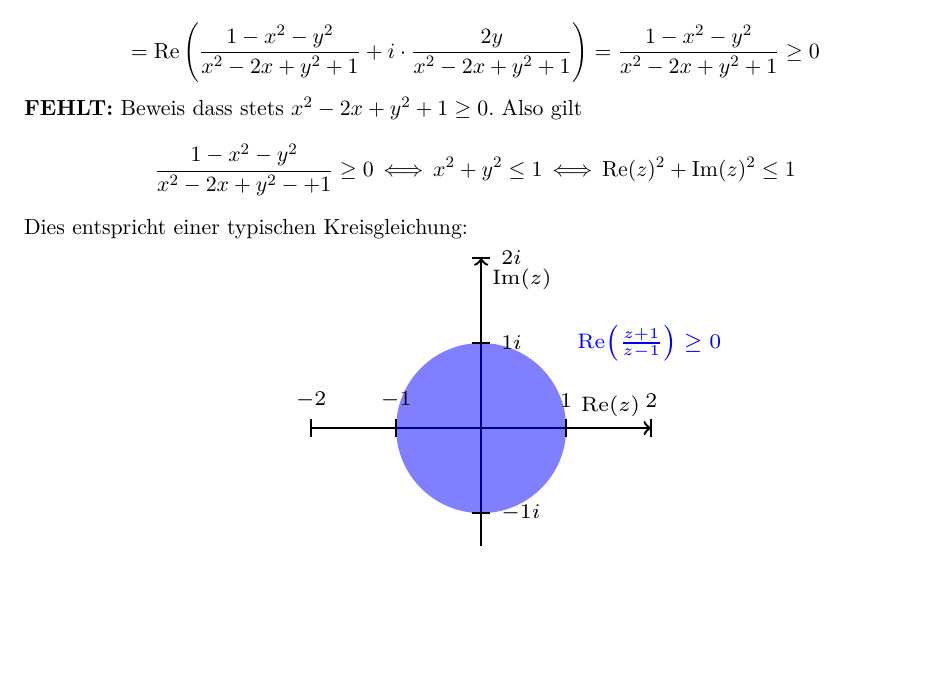
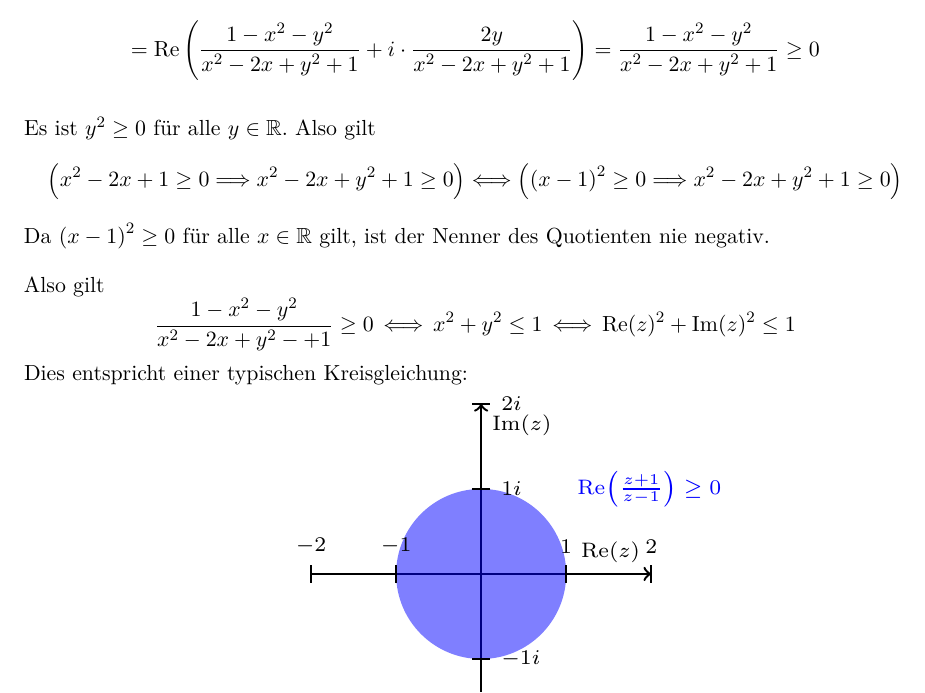
Before and after one commit to roofy/Afi-Homework, a LaTeX document (08/08.tex): part of page 2 of 6, cut so that both start at the same text, the shorter picture padded with empty space. The pictures show the PDF file 08/08.pdf that the author committed with the source.

Commit message:
HA8 add missing proof for 1d

```diff
--- a/08/08.tex
+++ b/08/08.tex
@@ -115,7 +114,15 @@ $$$$
     = \re\left(\frac{1-x^2-y^2}{x^2-2x+y^2+1} + i\cdot \frac{2y}{x^2-2x+y^2+1}\right)
     = \frac{1-x^2-y^2}{x^2-2x+y^2+1} \geq 0
 $$
-\textbf{FEHLT:} Beweis dass stets $x^2-2x+y^2+1 \geq 0$.
+
+Es ist $y^2 \geq 0$ für alle $y \in \mathbb{R}$. Also gilt
+$$
+    \left( x^2-2x+1 \geq 0 \Longrightarrow x^2-2x+y^2+1 \geq 0 \right)
+    \Longleftrightarrow
+    \left( \left( x-1 \right)^2 \geq 0 \Longrightarrow x^2-2x+y^2+1 \geq 0 \right)
+$$
+Da $\left( x-1 \right)^2 \geq 0$ für alle $x \in \mathbb{R}$ gilt, ist der Nenner des Quotienten nie negativ.
+
 Also gilt
 $$
     \frac{1-x^2-y^2}{x^2-2x+y^2-+1} \geq 0
```
Also changed, not shown: 08/08.pdf, 08/08.tex (1 more changed lines).
